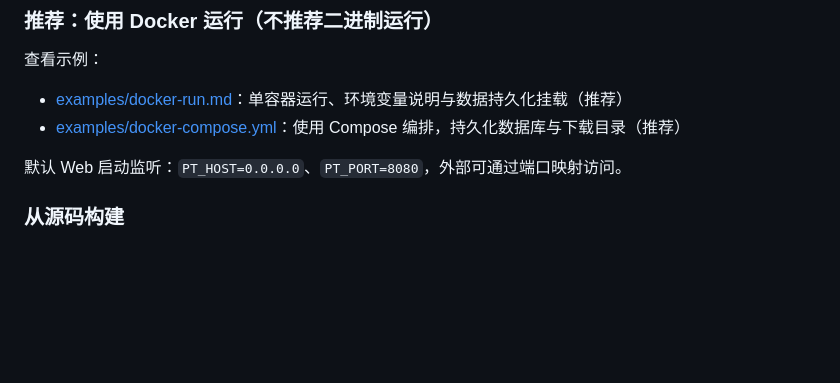
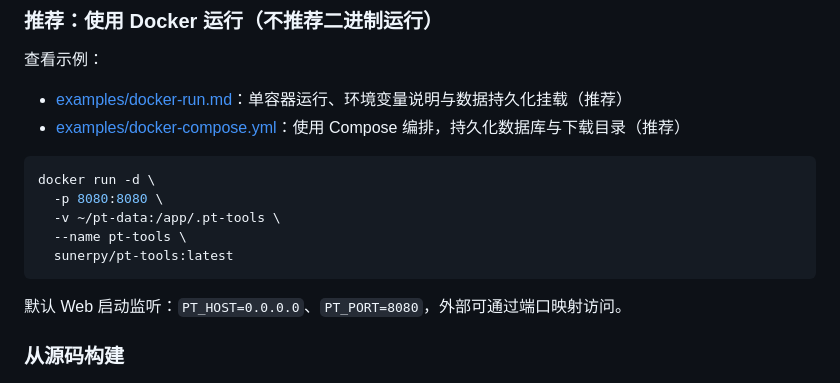
Before and after one commit to sunerpy/pt-tools, a Markdown page: README.md, the part around the change. GitHub-like rendering; blank space fills up the shorter version.

Commit message:
Update README with Docker run instructions
Add Docker run command example to README

````diff
--- a/README.md
+++ b/README.md
@@ -19,6 +19,14 @@
 
 - [examples/docker-run.md](examples/docker-run.md)：单容器运行、环境变量说明与数据持久化挂载（推荐）
 - [examples/docker-compose.yml](examples/docker-compose.yml)：使用 Compose 编排，持久化数据库与下载目录（推荐）
+
+```bash
+docker run -d \
+  -p 8080:8080 \
+  -v ~/pt-data:/app/.pt-tools \
+  --name pt-tools \
+  sunerpy/pt-tools:latest
+```
 
 默认 Web 启动监听：`PT_HOST=0.0.0.0`、`PT_PORT=8080`，外部可通过端口映射访问。
 
````
